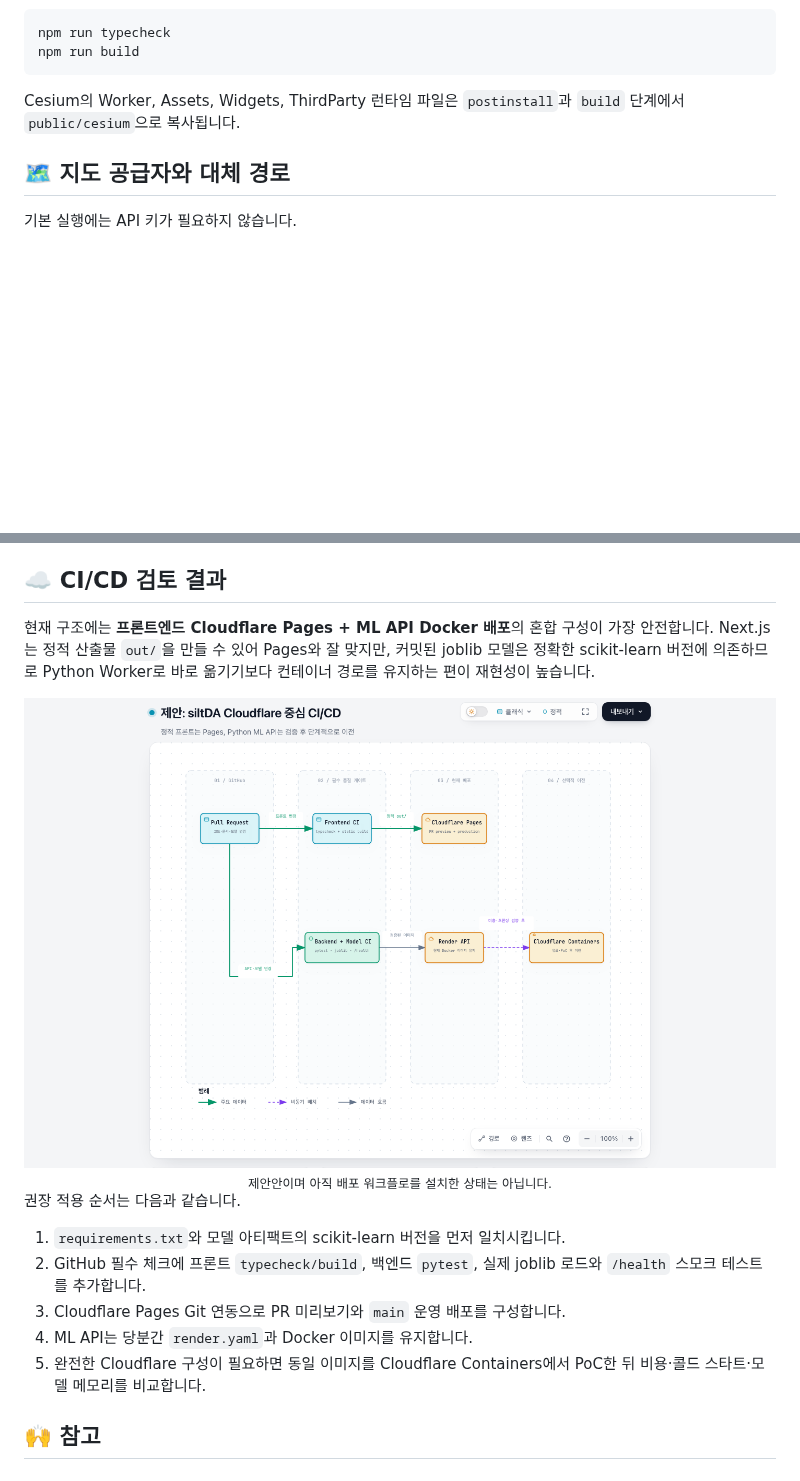
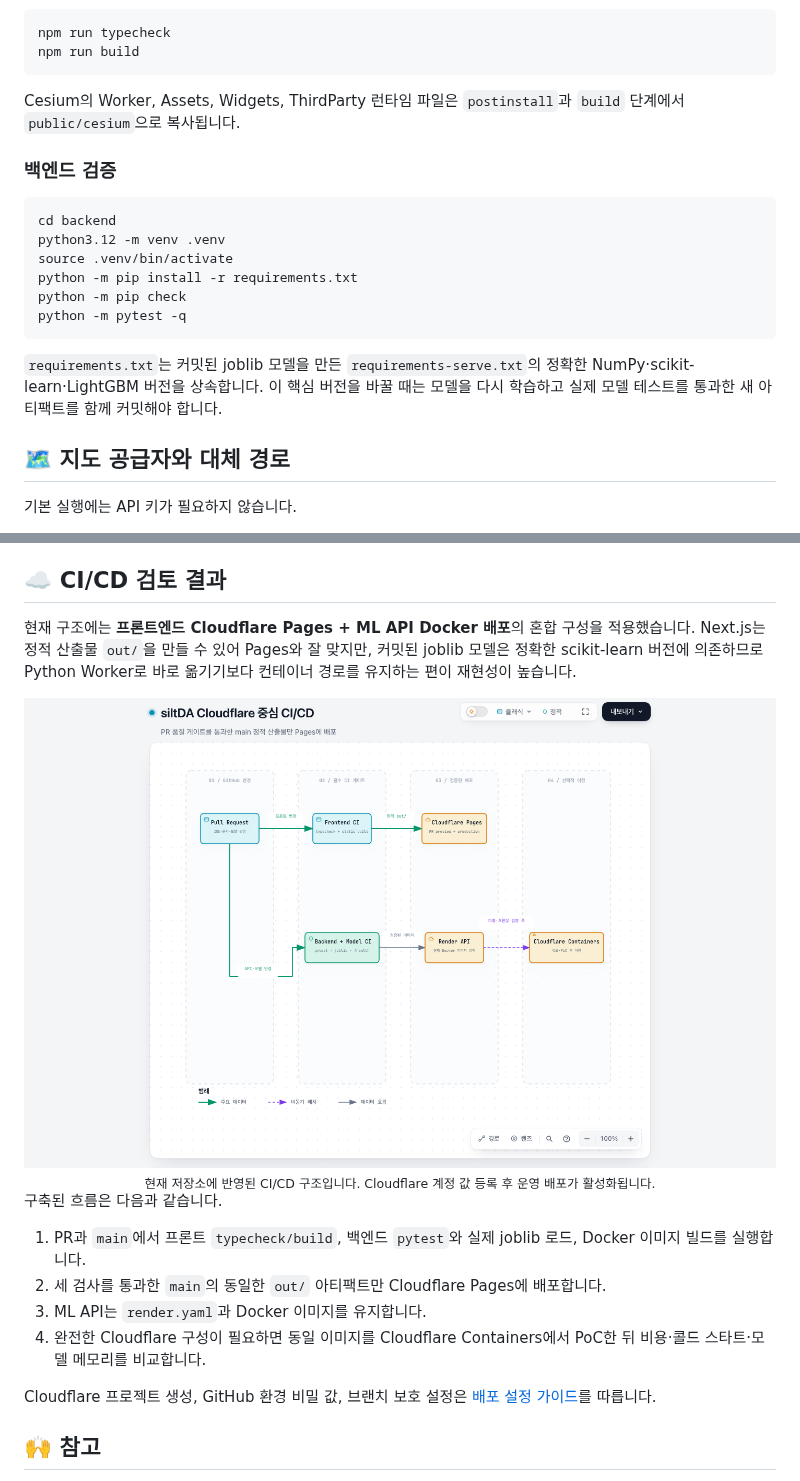
Before and after one commit to chjnett/siltda, a Markdown page: README.md, 2 parts joined by grey strips. Drawn GitHub-style; pictures changed too: docs/architecture/cloudflare-cicd-proposal.png; blank space fills up the shorter version.

Commit message:
ci: validate model and deploy Pages

````diff
--- a/README.md
+++ b/README.md
@@ -102,6 +102,19 @@ npm run build
 
 Cesium의 Worker, Assets, Widgets, ThirdParty 런타임 파일은 `postinstall`과 `build` 단계에서 `public/cesium`으로 복사됩니다.
 
+### 백엔드 검증
+
+```bash
+cd backend
+python3.12 -m venv .venv
+source .venv/bin/activate
+python -m pip install -r requirements.txt
+python -m pip check
+python -m pytest -q
+```
+
+`requirements.txt`는 커밋된 joblib 모델을 만든 `requirements-serve.txt`의 정확한 NumPy·scikit-learn·LightGBM 버전을 상속합니다. 이 핵심 버전을 바꿀 때는 모델을 다시 학습하고 실제 모델 테스트를 통과한 새 아티팩트를 함께 커밋해야 합니다.
+
 ## 🗺 지도 공급자와 대체 경로
 
 기본 실행에는 API 키가 필요하지 않습니다.
@@ -154,23 +167,24 @@ scripts/                 Cesium 자산 복사 스크립트
 
 ## ☁️ CI/CD 검토 결과
 
-현재 구조에는 **프론트엔드 Cloudflare Pages + ML API Docker 배포**의 혼합 구성이 가장 안전합니다. Next.js는 정적 산출물 `out/`을 만들 수 있어 Pages와 잘 맞지만, 커밋된 joblib 모델은 정확한 scikit-learn 버전에 의존하므로 Python Worker로 바로 옮기기보다 컨테이너 경로를 유지하는 편이 재현성이 높습니다.
+현재 구조에는 **프론트엔드 Cloudflare Pages + ML API Docker 배포**의 혼합 구성을 적용했습니다. Next.js는 정적 산출물 `out/`을 만들 수 있어 Pages와 잘 맞지만, 커밋된 joblib 모델은 정확한 scikit-learn 버전에 의존하므로 Python Worker로 바로 옮기기보다 컨테이너 경로를 유지하는 편이 재현성이 높습니다.
 
 <div align="center">
   <a href="./docs/architecture/cloudflare-cicd-proposal.html?theme=light">
     <img src="./docs/architecture/cloudflare-cicd-proposal.png" alt="siltDA Cloudflare 중심 CI/CD 제안" width="100%" />
   </a>
   <br />
-  <sub>제안안이며 아직 배포 워크플로를 설치한 상태는 아닙니다.</sub>
+  <sub>현재 저장소에 반영된 CI/CD 구조입니다. Cloudflare 계정 값 등록 후 운영 배포가 활성화됩니다.</sub>
 </div>
 
-권장 적용 순서는 다음과 같습니다.
+구축된 흐름은 다음과 같습니다.
 
-1. `requirements.txt`와 모델 아티팩트의 scikit-learn 버전을 먼저 일치시킵니다.
-2. GitHub 필수 체크에 프론트 `typecheck/build`, 백엔드 `pytest`, 실제 joblib 로드와 `/health` 스모크 테스트를 추가합니다.
-3. Cloudflare Pages Git 연동으로 PR 미리보기와 `main` 운영 배포를 구성합니다.
-4. ML API는 당분간 `render.yaml`과 Docker 이미지를 유지합니다.
-5. 완전한 Cloudflare 구성이 필요하면 동일 이미지를 Cloudflare Containers에서 PoC한 뒤 비용·콜드 스타트·모델 메모리를 비교합니다.
+1. PR과 `main`에서 프론트 `typecheck/build`, 백엔드 `pytest`와 실제 joblib 로드, Docker 이미지 빌드를 실행합니다.
+2. 세 검사를 통과한 `main`의 동일한 `out/` 아티팩트만 Cloudflare Pages에 배포합니다.
+3. ML API는 `render.yaml`과 Docker 이미지를 유지합니다.
+4. 완전한 Cloudflare 구성이 필요하면 동일 이미지를 Cloudflare Containers에서 PoC한 뒤 비용·콜드 스타트·모델 메모리를 비교합니다.
+
+Cloudflare 프로젝트 생성, GitHub 환경 비밀 값, 브랜치 보호 설정은 [배포 설정 가이드](./docs/deployment/cloudflare-pages.md)를 따릅니다.
 
 ## 🙌 참고
 
````
Also changed, not shown: backend/README.md (+2 -0 lines), docs/deployment/cloudflare-pages.md (added, +58 -0 lines), 5 other files.
